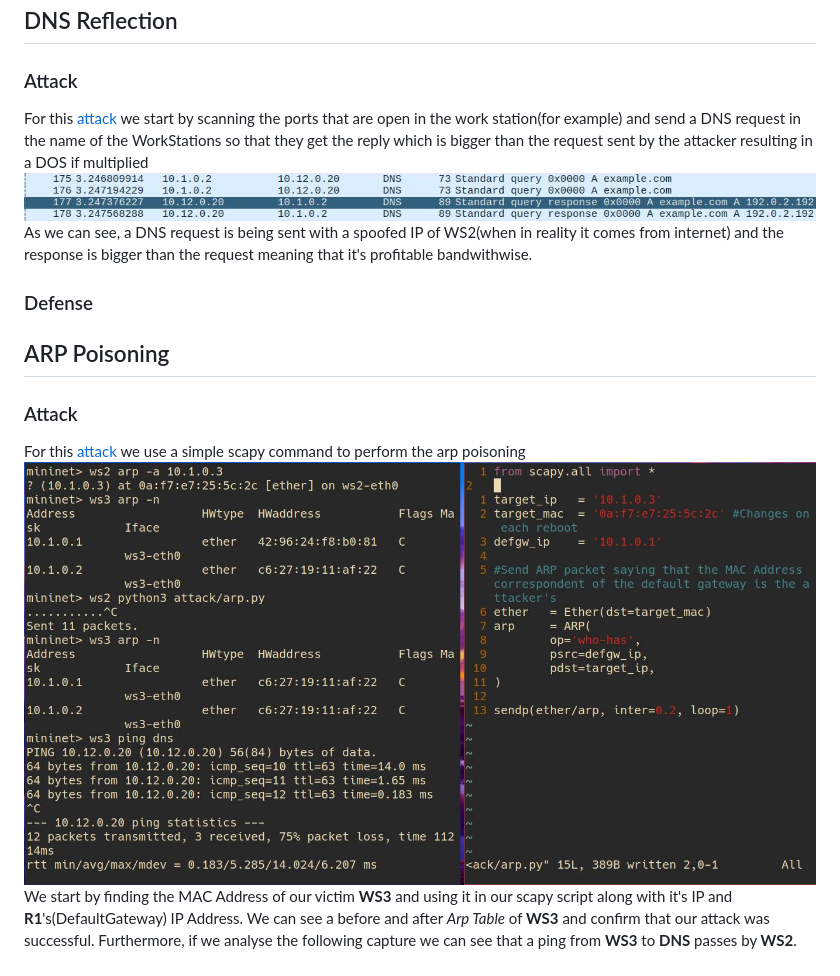
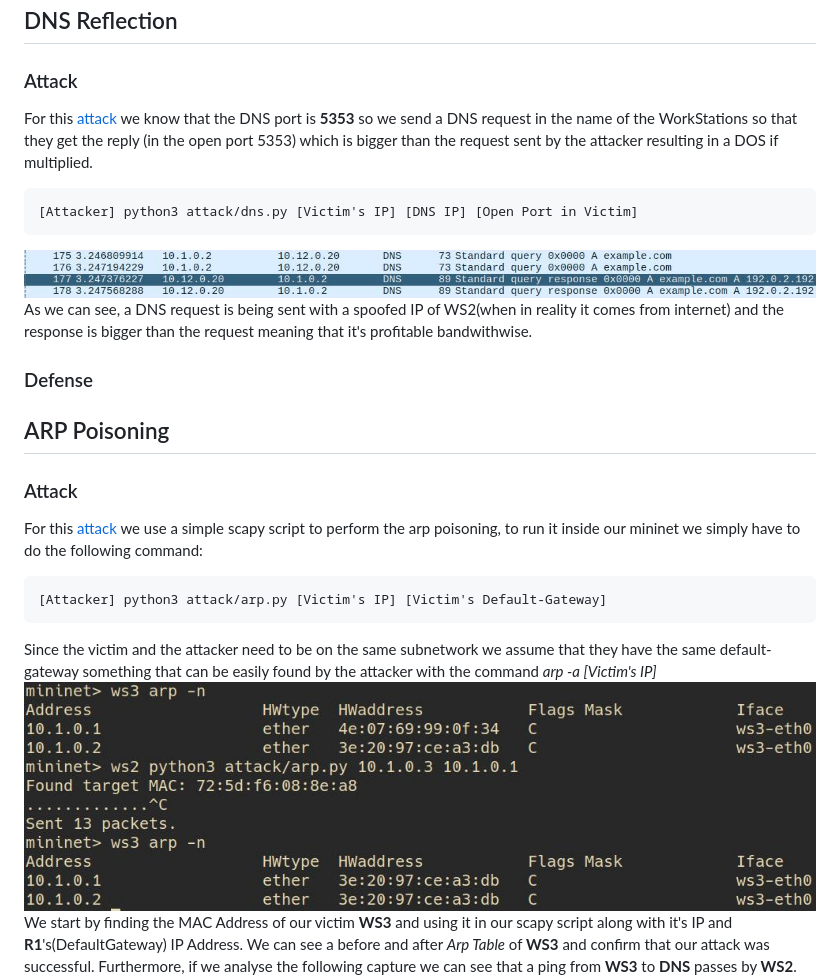
Before and after one commit to l3un4m/Mininet, a Markdown page: README.md, the part around the change. Rendered like a GitHub page; pictures changed too: screenshots/arp1.jpg.

Commit message:
Just to Check Report and automated the scripts

````diff
--- a/README.md
+++ b/README.md
@@ -5,14 +5,21 @@ For this report it's asked of us to implement firewalls corresponding to what a
 
 ## DNS Reflection
 ### Attack
-For this [attack](https://github.com/l3un4m/Mininet/blob/main/attack/dns.py) we start by scanning the ports that are open in the work station(for example) and send a DNS request in the name of the WorkStations so that they get the reply which is bigger than the request sent by the attacker resulting in a DOS if multiplied
+For this [attack](https://github.com/l3un4m/Mininet/blob/main/attack/dns.py) we know that the DNS port is **5353** so we send a DNS request in the name of the WorkStations so that they get the reply (in the open port 5353) which is bigger than the request sent by the attacker resulting in a DOS if multiplied.
+```
+[Attacker] python3 attack/dns.py [Victim's IP] [DNS IP] [Open Port in Victim]
+```
 ![dns](/screenshots/dns.jpg)
 As we can see, a DNS request is being sent with a spoofed IP of WS2(when in reality it comes from internet) and the response is bigger than the request meaning that it's profitable bandwithwise.
 ### Defense
 
 ## ARP Poisoning
 ### Attack
-For this [attack](https://github.com/l3un4m/Mininet/blob/main/attack/arp.py) we use a simple scapy command to perform the arp poisoning
+For this [attack](https://github.com/l3un4m/Mininet/blob/main/attack/arp.py) we use a simple scapy script to perform the arp poisoning, to run it inside our mininet we simply have to do the following command:
+```
+[Attacker] python3 attack/arp.py [Victim's IP] [Victim's Default-Gateway]
+```
+Since the victim and the attacker need to be on the same subnetwork we assume that they have the same default-gateway something that can be easily found by the attacker with the command *arp -a [Victim's IP]*
 ![arp1](/screenshots/arp1.jpg)
 We start by finding the MAC Address of our victim **WS3** and using it in our scapy script along with it's IP and **R1**'s(DefaultGateway) IP Address. We can see a before and after *Arp Table* of **WS3** and confirm that our attack was successful. Furthermore, if we analyse the following capture we can see that a ping from **WS3** to **DNS** passes by **WS2**.
 ![arp2](/screenshots/arp2.jpg)
````
Also changed, not shown: 3 other files.
